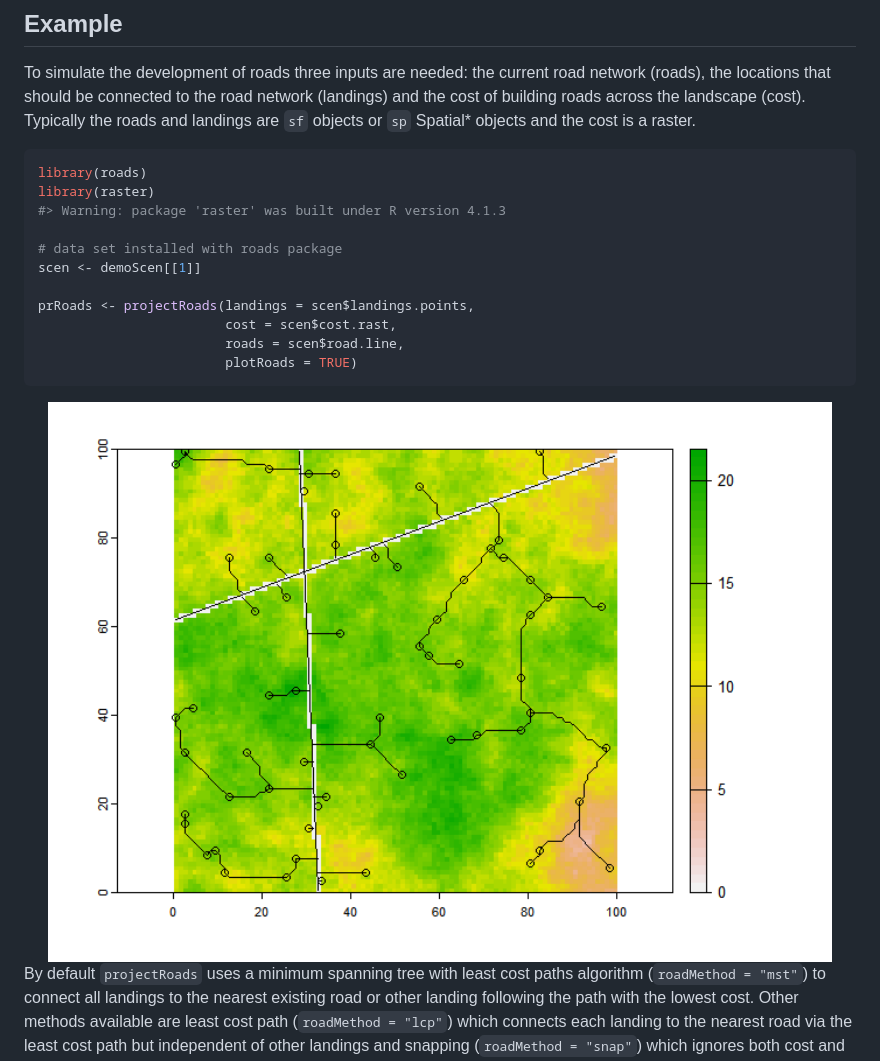
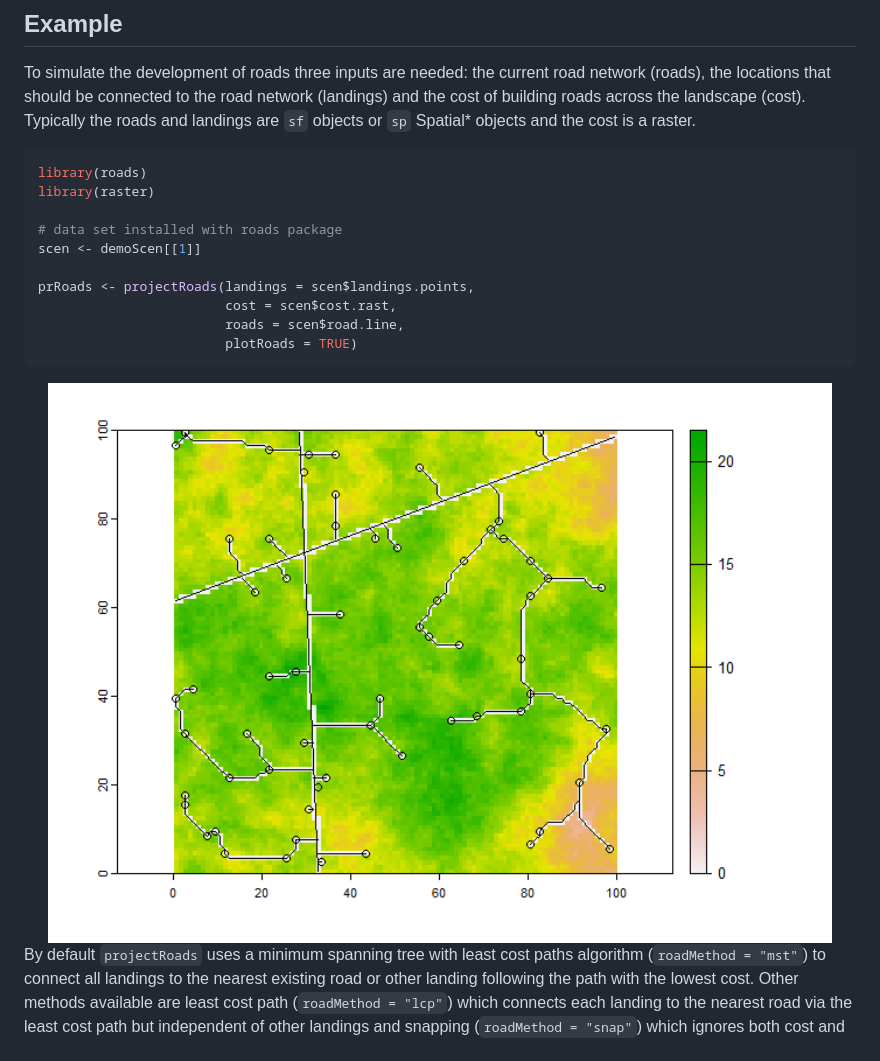
Before and after one commit to LandSciTech/roads, a Markdown page: README.md, the part around the change. Rendered like a GitHub page; pictures changed too: man/figures/README-example-1.png.

Commit message:
update pkgdown build process

````diff
--- a/README.md
+++ b/README.md
@@ -40,7 +40,6 @@ landscape (cost). Typically the roads and landings are `sf` objects or
 ``` r
 library(roads)
 library(raster)
-#> Warning: package 'raster' was built under R version 4.1.3
 
 # data set installed with roads package
 scen <- demoScen[[1]]
````
Also changed, not shown: 8 other files.
